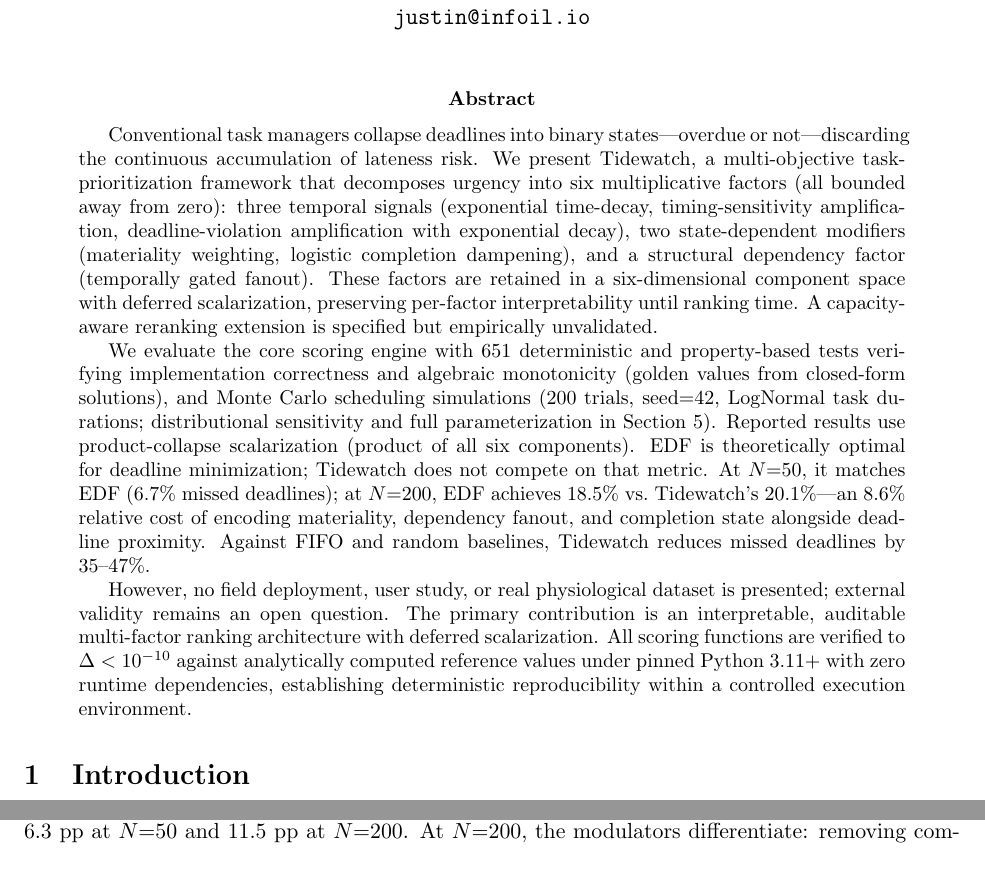
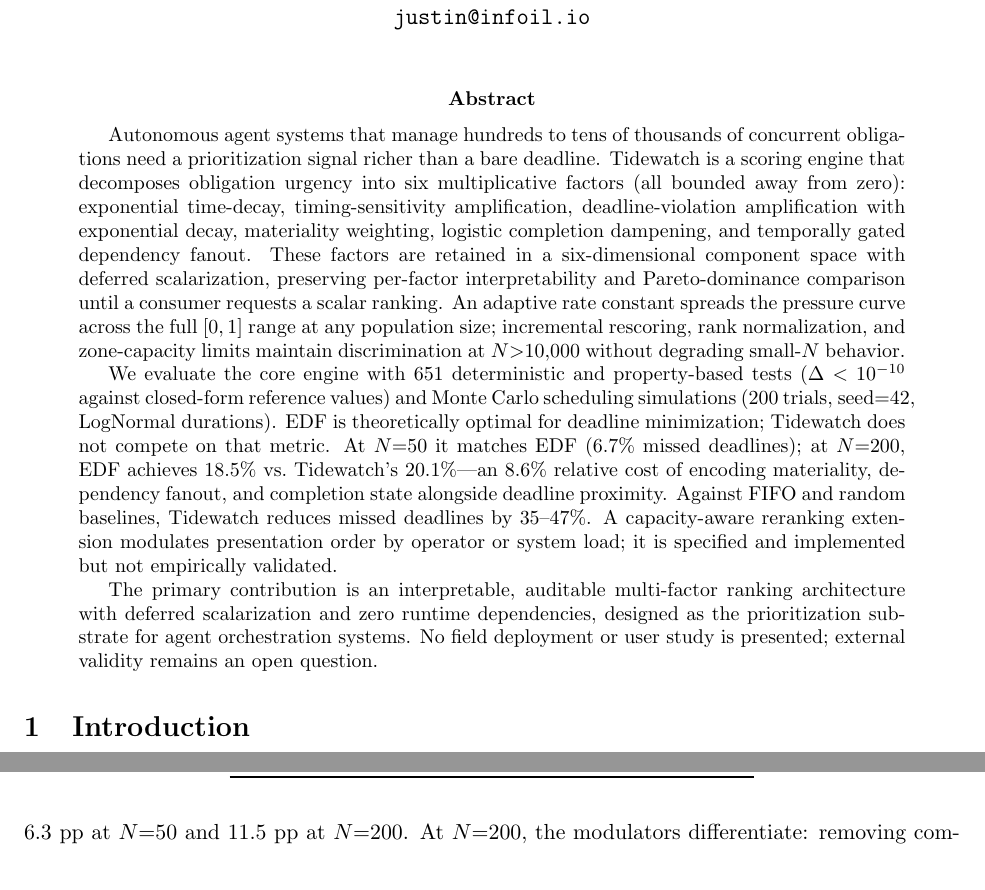
Before and after one commit to ninjra/tidewatch, a LaTeX paper (paper/tidewatch.tex): two parts of pages 1 and 13 of 17 before the commit and two parts of pages 1 and 14 of 17 after it, joined at a grey line, cut so that both start at the same text. Compiled offline with pdfLaTeX.

Commit message:
fix: rewrite abstract — lead with agent deployment, add large-N scaling
Abstract now opens with the actual use case (agent systems managing
hundreds to tens of thousands of obligations), mentions adaptive k
and large-N scaling features, frames bandwidth as operator-or-system
load, and positions the contribution as a prioritization substrate
for agent orchestration rather than a task-manager comparison.

Co-Authored-By: Claude Opus 4.6 (1M context) <noreply@anthropic.com>

```diff
--- a/paper/tidewatch.tex
+++ b/paper/tidewatch.tex
@@ -61,43 +61,41 @@
 % ABSTRACT
 % ======================================================================
 \begin{abstract}
-Conventional task managers collapse deadlines into binary
-states---overdue or not---discarding the continuous accumulation of
-lateness risk.  We present Tidewatch, a multi-objective
-task-prioritization framework that decomposes urgency into six
-multiplicative factors (all bounded away from zero): three temporal
-signals (exponential time-decay, timing-sensitivity amplification,
-deadline-violation amplification with exponential decay), two
-state-dependent modifiers (materiality weighting, logistic completion
-dampening), and a structural dependency factor (temporally gated
-fanout).  These factors are retained in a six-dimensional component
-space with deferred scalarization, preserving per-factor
-interpretability until ranking time.  A capacity-aware reranking
-extension is specified but empirically unvalidated.
+Autonomous agent systems that manage hundreds to tens of thousands of
+concurrent obligations need a prioritization signal richer than a bare
+deadline.  Tidewatch is a scoring engine that decomposes obligation
+urgency into six multiplicative factors (all bounded away from zero):
+exponential time-decay, timing-sensitivity amplification,
+deadline-violation amplification with exponential decay, materiality
+weighting, logistic completion dampening, and temporally gated
+dependency fanout.  These factors are retained in a six-dimensional
+component space with deferred scalarization, preserving per-factor
+interpretability and Pareto-dominance comparison until a consumer
+requests a scalar ranking.  An adaptive rate constant spreads the
+pressure curve across the full $[0, 1]$ range at any population size;
+incremental rescoring, rank normalization, and zone-capacity limits
+maintain discrimination at $N{>}10{,}000$ without degrading
+small-$N$ behavior.
 
-We evaluate the core scoring engine with 651 deterministic and
-property-based tests verifying implementation correctness and
-algebraic monotonicity (golden values from closed-form solutions),
-and Monte Carlo scheduling simulations (200 trials, seed${=}42$,
-LogNormal task durations; distributional sensitivity and full
-parameterization in Section~5).  Reported results use product-collapse
-scalarization (product of all six components).  EDF is theoretically optimal for deadline
-minimization; Tidewatch does not compete on that metric.
-At $N{=}50$, it matches EDF ($6.7\%$ missed deadlines); at
-$N{=}200$, EDF achieves $18.5\%$ vs.\ Tidewatch's $20.1\%$---an
-$8.6\%$ relative cost of encoding materiality, dependency fanout,
-and completion state alongside deadline proximity.  Against FIFO and
-random baselines, Tidewatch reduces missed deadlines by $35$--$47\%$.
+We evaluate the core engine with 651 deterministic and property-based
+tests ($\Delta < 10^{-10}$ against closed-form reference values) and
+Monte Carlo scheduling simulations (200 trials, seed${=}42$,
+LogNormal durations).  EDF is theoretically optimal for deadline
+minimization; Tidewatch does not compete on that metric.  At
+$N{=}50$ it matches EDF ($6.7\%$ missed deadlines); at $N{=}200$,
+EDF achieves $18.5\%$ vs.\ Tidewatch's $20.1\%$---an $8.6\%$
+relative cost of encoding materiality, dependency fanout, and
+completion state alongside deadline proximity.  Against FIFO and
+random baselines, Tidewatch reduces missed deadlines by
+$35$--$47\%$.  A capacity-aware reranking extension modulates
+presentation order by operator or system load; it is specified and
+implemented but not empirically validated.
 
-However, no field deployment, user study, or real physiological
-dataset is presented; external validity remains an open question.  The
-primary
-contribution is an interpretable, auditable multi-factor ranking
-architecture with deferred scalarization.  All scoring functions are
-verified to $\Delta < 10^{-10}$ against analytically computed
-reference values under pinned Python~3.11+ with zero runtime
-dependencies, establishing deterministic reproducibility within a
-controlled execution environment.
+The primary contribution is an interpretable, auditable multi-factor
+ranking architecture with deferred scalarization and zero runtime
+dependencies, designed as the prioritization substrate for agent
+orchestration systems.  No field deployment or user study is
+presented; external validity remains an open question.
 \end{abstract}
 
 % ======================================================================
```
